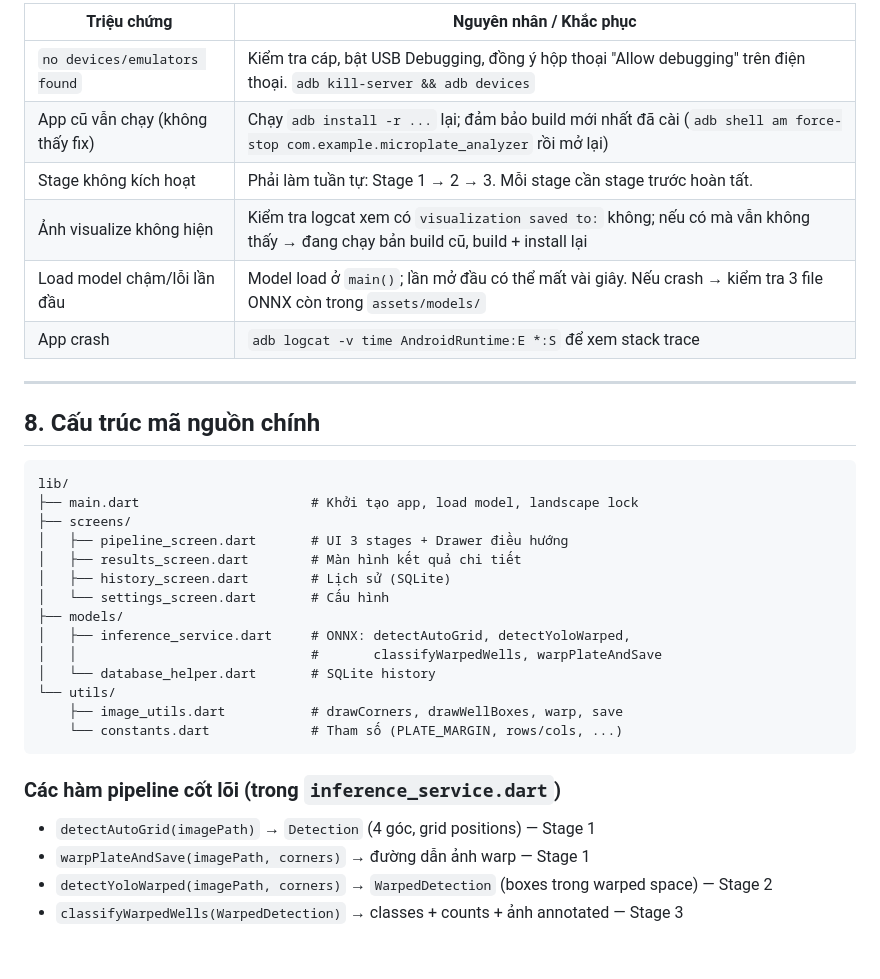
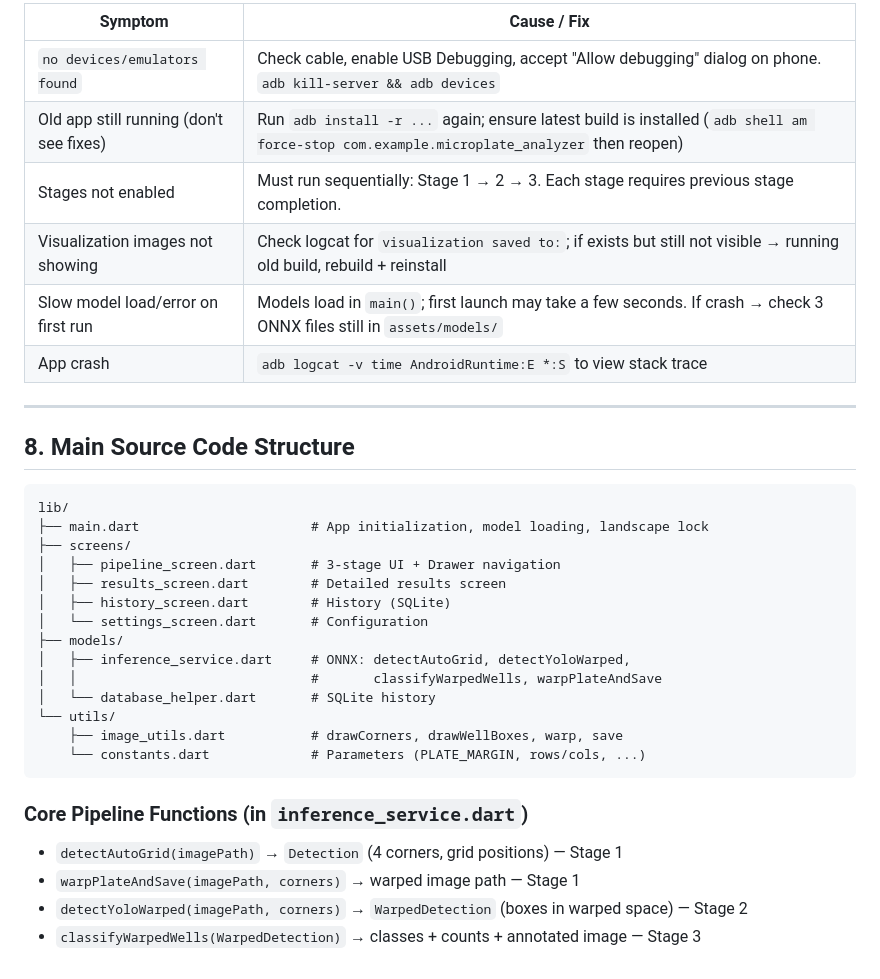
Before and after one commit to TienDoan274/ACAM, a Markdown page: README.md, the part around one of its changes. GitHub-like rendering.

````diff
--- a/README.md
+++ b/README.md
@@ -155,37 +155,37 @@ Từ mã nguồn có các log dấu vết:
 
-| Triệu chứng | Nguyên nhân / Khắc phục |
-|-------------|------------------------|
-| `no devices/emulators found` | Kiểm tra cáp, bật USB Debugging, đồng ý hộp thoại "Allow debugging" trên điện thoại. `adb kill-server && adb devices` |
-| App cũ vẫn chạy (không thấy fix) | Chạy `adb install -r ...` lại; đảm bảo build mới nhất đã cài (`adb shell am force-stop com.example.microplate_analyzer` rồi mở lại) |
-| Stage không kích hoạt | Phải làm tuần tự: Stage 1 → 2 → 3. Mỗi stage cần stage trước hoàn tất. |
-| Ảnh visualize không hiện | Kiểm tra logcat xem có `visualization saved to:` không; nếu có mà vẫn không thấy → đang chạy bản build cũ, build + install lại |
-| Load model chậm/lỗi lần đầu | Model load ở `main()`; lần mở đầu có thể mất vài giây. Nếu crash → kiểm tra 3 file ONNX còn trong `assets/models/` |
-| App crash | `adb logcat -v time AndroidRuntime:E *:S` để xem stack trace |
+| Symptom | Cause / Fix |
+|---------|--------------|
+| `no devices/emulators found` | Check cable, enable USB Debugging, accept "Allow debugging" dialog on phone. `adb kill-server && adb devices` |
+| Old app still running (don't see fixes) | Run `adb install -r ...` again; ensure latest build is installed (`adb shell am force-stop com.example.microplate_analyzer` then reopen) |
+| Stages not enabled | Must run sequentially: Stage 1 → 2 → 3. Each stage requires previous stage completion. |
+| Visualization images not showing | Check logcat for `visualization saved to:`; if exists but still not visible → running old build, rebuild + reinstall |
+| Slow model load/error on first run | Models load in `main()`; first launch may take a few seconds. If crash → check 3 ONNX files still in `assets/models/` |
+| App crash | `adb logcat -v time AndroidRuntime:E *:S` to view stack trace |
 
 ---
 
-## 8. Cấu trúc mã nguồn chính
+## 8. Main Source Code Structure
 
 ```
 lib/
-├── main.dart                      # Khởi tạo app, load model, landscape lock
+├── main.dart                      # App initialization, model loading, landscape lock
 ├── screens/
-│   ├── pipeline_screen.dart       # UI 3 stages + Drawer điều hướng
-│   ├── results_screen.dart        # Màn hình kết quả chi tiết
-│   ├── history_screen.dart        # Lịch sử (SQLite)
-│   └── settings_screen.dart       # Cấu hình
+│   ├── pipeline_screen.dart       # 3-stage UI + Drawer navigation
+│   ├── results_screen.dart        # Detailed results screen
+│   ├── history_screen.dart        # History (SQLite)
+│   └── settings_screen.dart       # Configuration
 ├── models/
 │   ├── inference_service.dart     # ONNX: detectAutoGrid, detectYoloWarped,
 │   │                              #       classifyWarpedWells, warpPlateAndSave
 │   └── database_helper.dart       # SQLite history
 └── utils/
     ├── image_utils.dart           # drawCorners, drawWellBoxes, warp, save
-    └── constants.dart             # Tham số (PLATE_MARGIN, rows/cols, ...)
+    └── constants.dart             # Parameters (PLATE_MARGIN, rows/cols, ...)
 ```
 
-### Các hàm pipeline cốt lõi (trong `inference_service.dart`)
+### Core Pipeline Functions (in `inference_service.dart`)
 
-- `detectAutoGrid(imagePath)` → `Detection` (4 góc, grid positions) — Stage 1
-- `warpPlateAndSave(imagePath, corners)` → đường dẫn ảnh warp — Stage 1
-- `detectYoloWarped(imagePath, corners)` → `WarpedDetection` (boxes trong warped space) — Stage 2
-- `classifyWarpedWells(WarpedDetection)` → classes + counts + ảnh annotated — Stage 3
+- `detectAutoGrid(imagePath)` → `Detection` (4 corners, grid positions) — Stage 1
+- `warpPlateAndSave(imagePath, corners)` → warped image path — Stage 1
+- `detectYoloWarped(imagePath, corners)` → `WarpedDetection` (boxes in warped space) — Stage 2
+- `classifyWarpedWells(WarpedDetection)` → classes + counts + annotated image — Stage 3
````
Also changed, not shown: other parts of README.md (+67 -67 lines).
